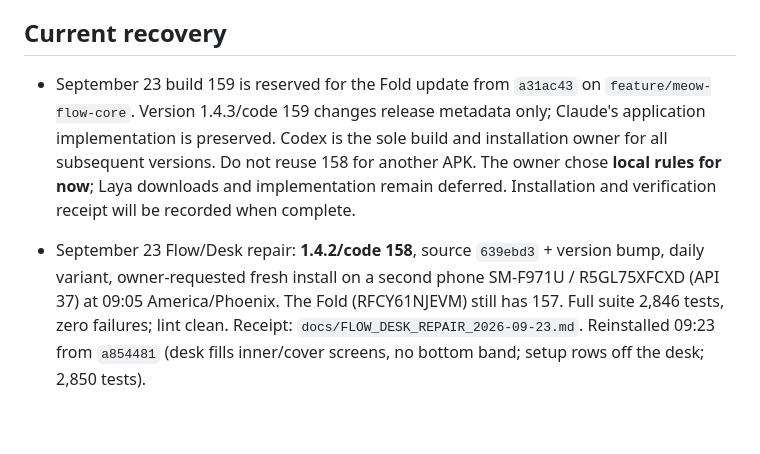
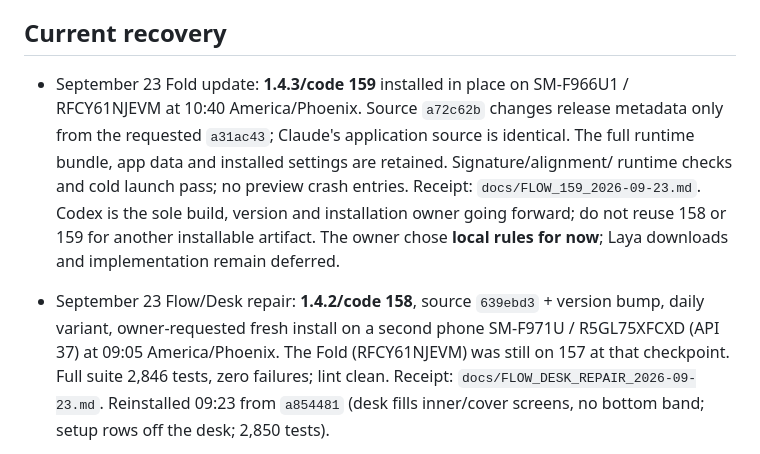
Before and after one commit to dekayrekords-oss/meowmba-app, a Markdown page: BUILD_MASTER.md, the part around the change. Drawn GitHub-style; blank space fills up the shorter version.

Commit message:
Record verified Fold build 159 and deferred Laya decision

```diff
--- a/BUILD_MASTER.md
+++ b/BUILD_MASTER.md
@@ -5,16 +5,18 @@ This supersedes historical build-location/version instructions in other document
 
 ## Current recovery
 
-- September 23 build 159 is reserved for the Fold update from `a31ac43` on
-  `feature/meow-flow-core`. Version 1.4.3/code 159 changes release metadata only;
-  Claude's application implementation is preserved. Codex is the sole build and
-  installation owner for all subsequent versions. Do not reuse 158 for another APK.
-  The owner chose **local rules for now**; Laya downloads and implementation remain
-  deferred. Installation and verification receipt will be recorded when complete.
+- September 23 Fold update: **1.4.3/code 159** installed in place on SM-F966U1 /
+  RFCY61NJEVM at 10:40 America/Phoenix. Source `a72c62b` changes release metadata only
+  from the requested `a31ac43`; Claude's application source is identical. The full
+  runtime bundle, app data and installed settings are retained. Signature/alignment/
+  runtime checks and cold launch pass; no preview crash entries. Receipt:
+  `docs/FLOW_159_2026-09-23.md`. Codex is the sole build, version and installation
+  owner going forward; do not reuse 158 or 159 for another installable artifact.
+  The owner chose **local rules for now**; Laya downloads and implementation remain deferred.
 
 - September 23 Flow/Desk repair: **1.4.2/code 158**, source `639ebd3` + version bump, daily
   variant, owner-requested fresh install on a second phone SM-F971U / R5GL75XFCXD (API 37) at
-  09:05 America/Phoenix. The Fold (RFCY61NJEVM) still has 157. Full suite 2,846 tests, zero
+  09:05 America/Phoenix. The Fold (RFCY61NJEVM) was still on 157 at that checkpoint. Full suite 2,846 tests, zero
   failures; lint clean. Receipt: `docs/FLOW_DESK_REPAIR_2026-09-23.md`. Reinstalled 09:23 from
   `a854481` (desk fills inner/cover screens, no bottom band; setup rows off the desk; 2,850 tests).
 
```
Also changed, not shown: docs/FLOW_159_2026-09-23.md (added, +46 -0 lines).
